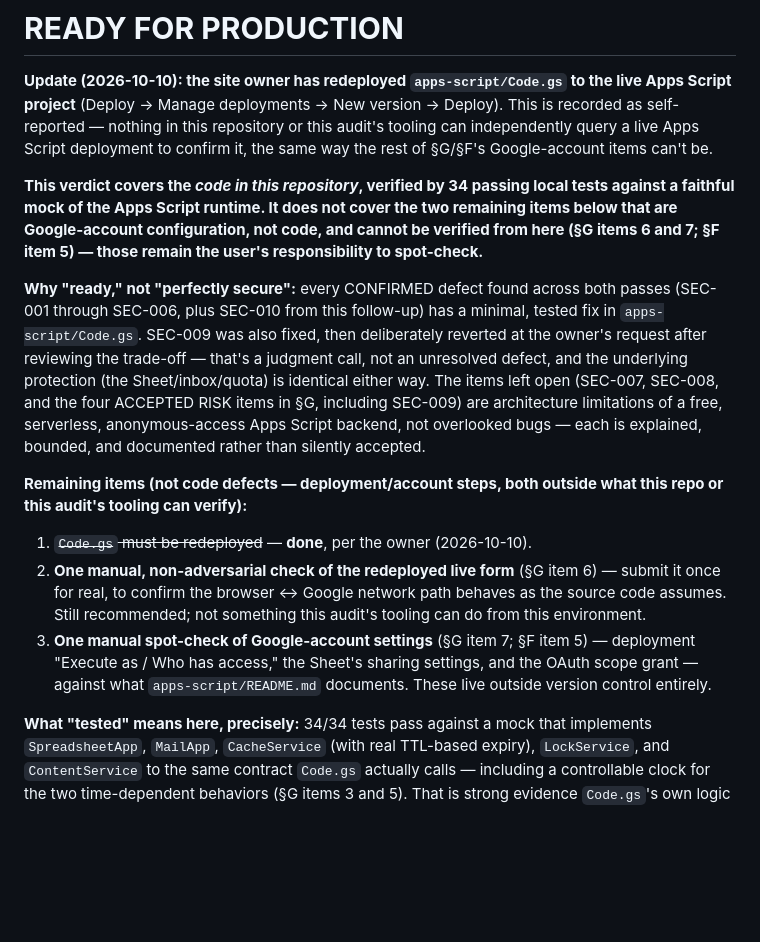
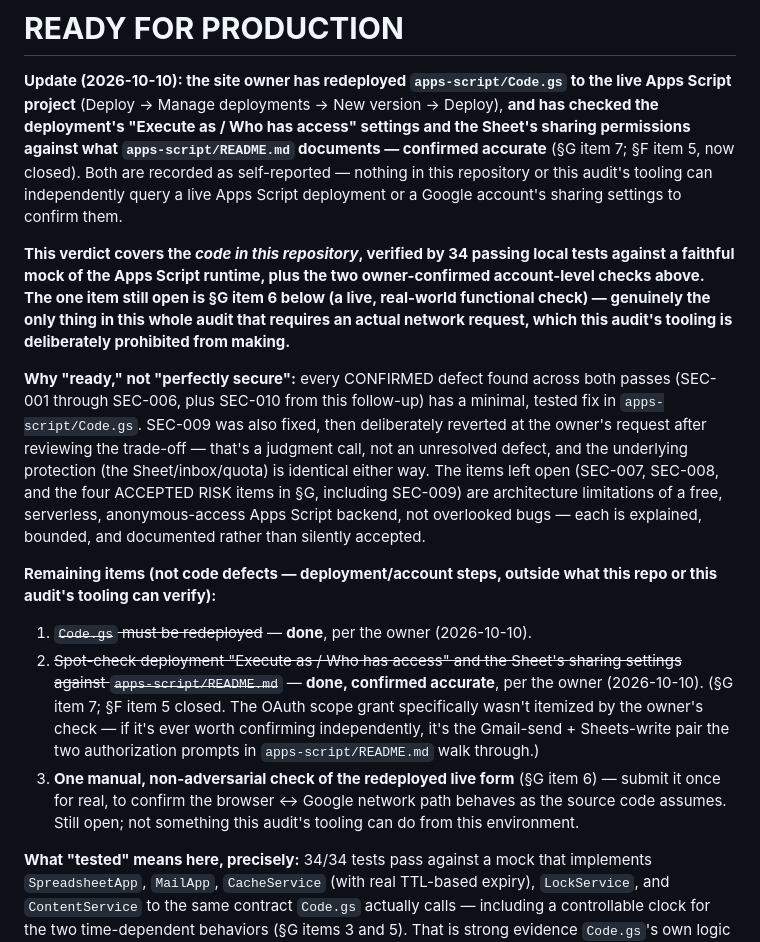
Before and after one commit to its-me-devel/brain-trust-llp, a Markdown page: SECURITY_AUDIT.md, the part around the change. Rendered like a GitHub page; blank space fills up the shorter version.

Commit message:
Record that deployment settings and Sheet sharing were checked and match docs
Execute as: Me / Who has access: Anyone, and the Sheet's sharing
permissions, confirmed accurate against apps-script/README.md by the site
owner. Self-reported, not independently verifiable from this repo. Only
remaining open item is a real, non-adversarial live form submission to
confirm the browser-to-Google network path.

Co-Authored-By: Claude Sonnet 5 <noreply@anthropic.com>
Claude-Session: https://claude.ai/code/session_0147Ff1B8DHLjxeouMcwwiyp

```diff
--- a/SECURITY_AUDIT.md
+++ b/SECURITY_AUDIT.md
@@ -747,16 +747,20 @@ a "minimal fix."
 
 **Update (2026-10-10): the site owner has redeployed `apps-script/Code.gs`
 to the live Apps Script project** (Deploy → Manage deployments → New
-version → Deploy). This is recorded as self-reported — nothing in this
+version → Deploy), **and has checked the deployment's "Execute as / Who
+has access" settings and the Sheet's sharing permissions against what
+`apps-script/README.md` documents — confirmed accurate** (§G item 7; §F
+item 5, now closed). Both are recorded as self-reported — nothing in this
 repository or this audit's tooling can independently query a live Apps
-Script deployment to confirm it, the same way the rest of §G/§F's
-Google-account items can't be.
+Script deployment or a Google account's sharing settings to confirm them.
 
 **This verdict covers the *code in this repository*, verified by 34
-passing local tests against a faithful mock of the Apps Script runtime.
-It does not cover the two remaining items below that are Google-account
-configuration, not code, and cannot be verified from here (§G items 6 and
-7; §F item 5) — those remain the user's responsibility to spot-check.**
+passing local tests against a faithful mock of the Apps Script runtime,
+plus the two owner-confirmed account-level checks above. The one item
+still open is §G item 6 below (a live, real-world functional check) —
+genuinely the only thing in this whole audit that requires an actual
+network request, which this audit's tooling is deliberately prohibited
+from making.**
 
 **Why "ready," not "perfectly secure":** every CONFIRMED defect found
 across both passes (SEC-001 through SEC-006, plus SEC-010 from this
@@ -770,17 +774,19 @@ free, serverless, anonymous-access Apps Script backend, not overlooked
 bugs — each is explained, bounded, and
 documented rather than silently accepted.
 
-**Remaining items (not code defects — deployment/account steps, both outside what this repo or this audit's tooling can verify):**
+**Remaining items (not code defects — deployment/account steps, outside what this repo or this audit's tooling can verify):**
 1. ~~`Code.gs` must be redeployed~~ — **done**, per the owner (2026-10-10).
-2. **One manual, non-adversarial check of the redeployed live form**
+2. ~~Spot-check deployment "Execute as / Who has access" and the Sheet's
+   sharing settings against `apps-script/README.md`~~ — **done, confirmed
+   accurate**, per the owner (2026-10-10). (§G item 7; §F item 5 closed.
+   The OAuth scope grant specifically wasn't itemized by the owner's
+   check — if it's ever worth confirming independently, it's the
+   Gmail-send + Sheets-write pair the two authorization prompts in
+   `apps-script/README.md` walk through.)
+3. **One manual, non-adversarial check of the redeployed live form**
    (§G item 6) — submit it once for real, to confirm the browser ↔ Google
-   network path behaves as the source code assumes. Still recommended;
-   not something this audit's tooling can do from this environment.
-3. **One manual spot-check of Google-account settings** (§G item 7; §F
-   item 5) — deployment "Execute as / Who has access," the Sheet's sharing
-   settings, and the OAuth scope grant — against what
-   `apps-script/README.md` documents. These live outside version control
-   entirely.
+   network path behaves as the source code assumes. Still open; not
+   something this audit's tooling can do from this environment.
 
 **What "tested" means here, precisely:** 34/34 tests pass against a mock
 that implements `SpreadsheetApp`, `MailApp`, `CacheService` (with real
```
Also changed, not shown: todo.md (+13 -9 lines).
